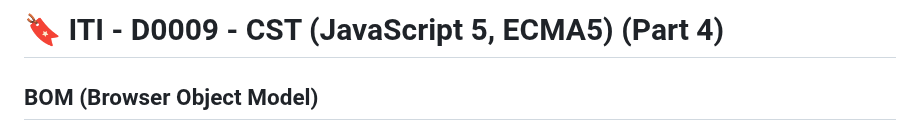
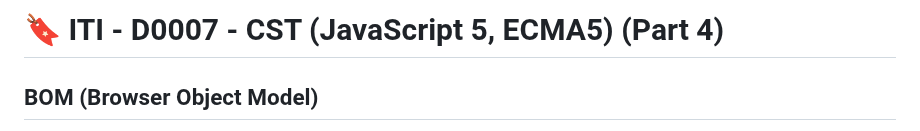
Before and after one commit to Ahmed-Reda-elshahawy/ITI-Full-Stack-.Net-Training-Journey, a Markdown page: notes/markdown/iti-d0007-cst-javascript-ecma5-part4.md, the part around the change. Rendered like a GitHub page.

```diff
--- a/notes/markdown/iti-d0007-cst-javascript-ecma5-part4.md
+++ b/notes/markdown/iti-d0007-cst-javascript-ecma5-part4.md
@@ -1,4 +1,4 @@
-# 🔖 ITI - D0009 - CST (JavaScript 5, ECMA5) (Part 4)
+# 🔖 ITI - D0007 - CST (JavaScript 5, ECMA5) (Part 4)
 
 ## BOM (Browser Object Model)
 
```
Also changed, not shown: README.md (+6 -0 lines), notes/markdown/iti-d0009-cst-javascript-ecma6-part1.md (added, +264 -0 lines).
